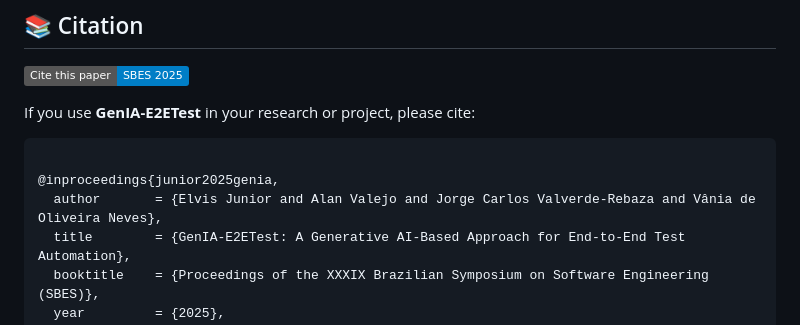
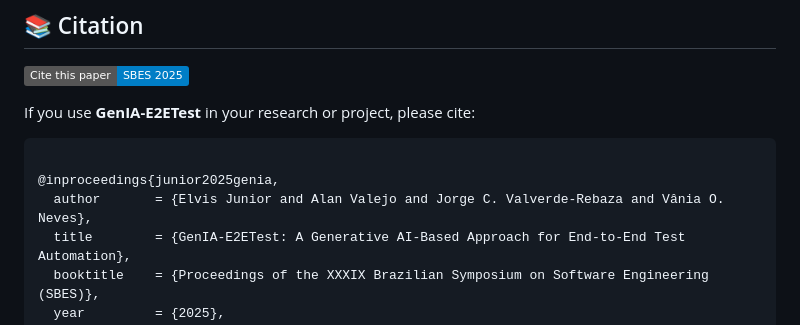
Before and after one commit to uffsoftwaretesting/GenIA-E2ETest, a Markdown page: README.md, the part around the change. GitHub-like rendering; badges without logos.

````diff
--- a/README.md
+++ b/README.md
@@ -169,7 +169,7 @@ If you use **GenIA-E2ETest** in your research or project, please cite:
 ```bibtex
 
 @inproceedings{junior2025genia,
-  author       = {Elvis Junior and Alan Valejo and Jorge Carlos Valverde-Rebaza and Vânia de Oliveira Neves},
+  author       = {Elvis Junior and Alan Valejo and Jorge C. Valverde-Rebaza and Vânia O. Neves},
   title        = {GenIA‑E2ETest: A Generative AI‑Based Approach for End‑to‑End Test Automation},
   booktitle    = {Proceedings of the XXXIX Brazilian Symposium on Software Engineering (SBES)},
   year         = {2025},
````
